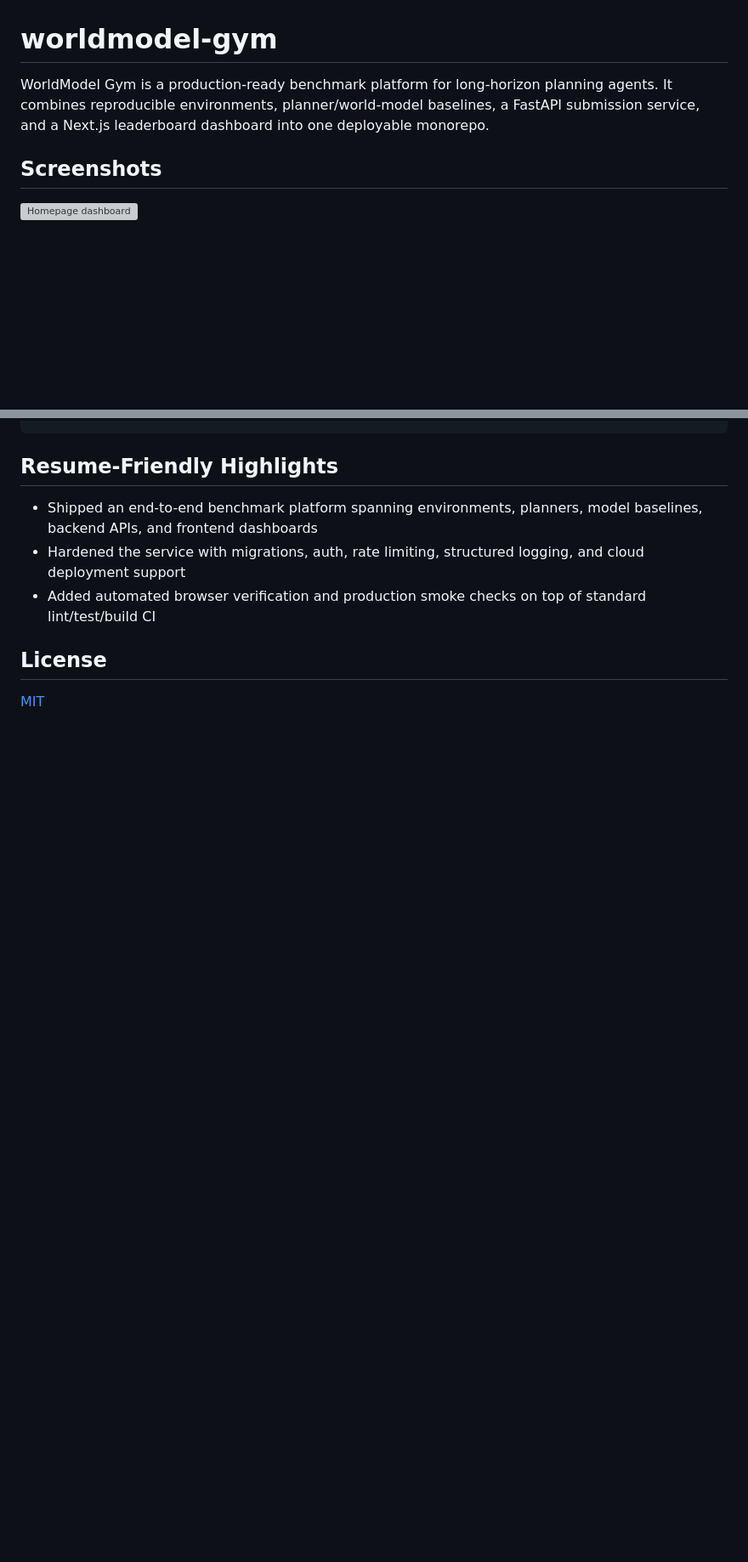
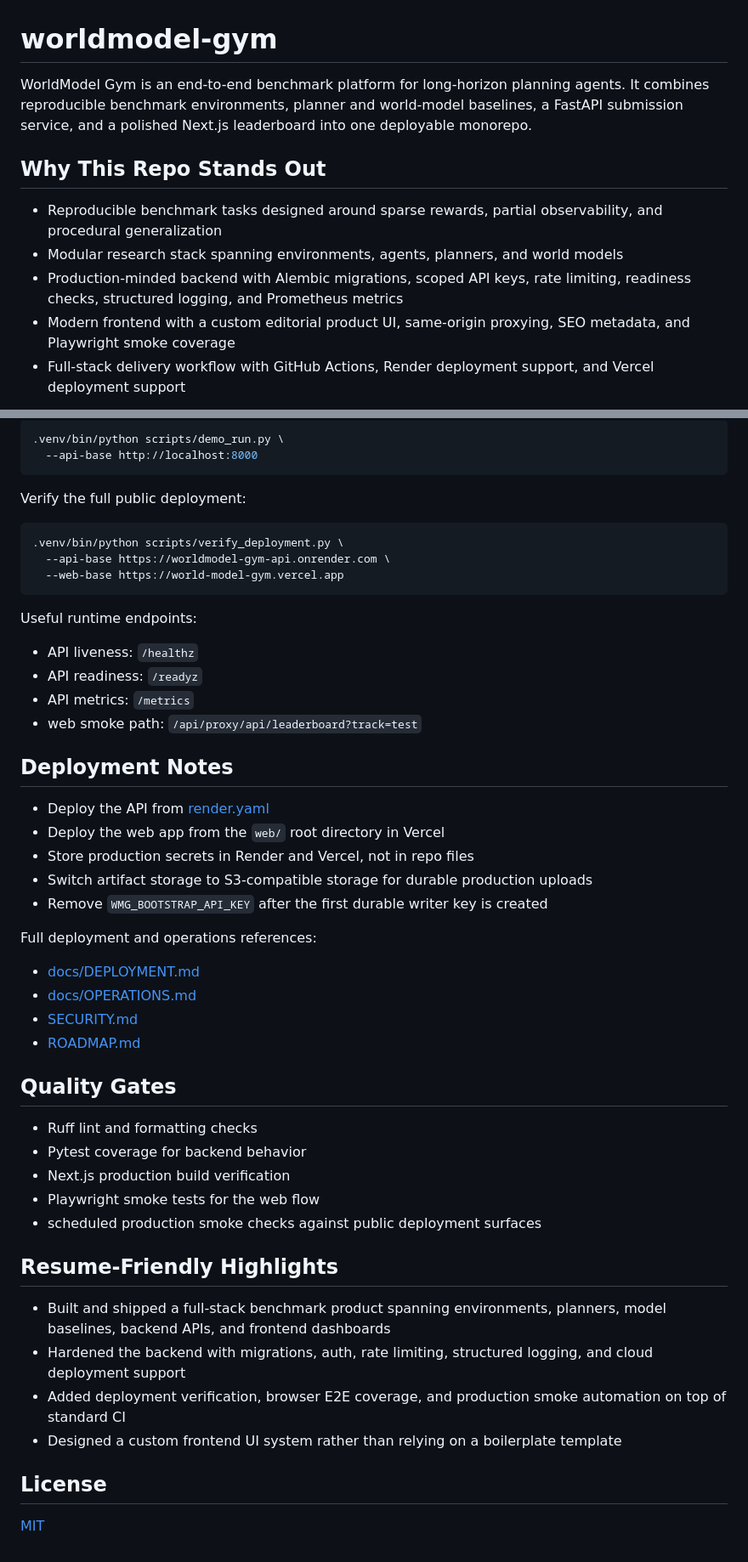
Before and after one commit to biru-codeastromer/WorldModel-Gym, a Markdown page: README.md, 2 parts joined by grey strips. Shown at 85% size. Rendered like a GitHub page; blank space fills up the shorter version; grey boxes are pictures that could not be loaded.

````diff
--- a/README.md
+++ b/README.md
@@ -1,8 +1,12 @@
 # worldmodel-gym
 
-WorldModel Gym is a production-ready benchmark platform for long-horizon planning agents. It combines reproducible environments, planner/world-model baselines, a FastAPI submission service, and a Next.js leaderboard dashboard into one deployable monorepo.
+WorldModel Gym is an end-to-end benchmark platform for long-horizon planning agents. It combines reproducible benchmark environments, planner and world-model baselines, a FastAPI submission service, and a polished Next.js leaderboard into one deployable monorepo.
 
-## Screenshots
+## Why This Repo Stands Out
 
-![Homepage dashboard](docs/images/homepage.png)
+- Reproducible benchmark tasks designed around sparse rewards, partial observability, and procedural generalization
+- Modular research stack spanning environments, agents, planners, and world models
+- Production-minded backend with Alembic migrations, scoped API keys, rate limiting, readiness checks, structured logging, and Prometheus metrics
+- Modern frontend with a custom editorial product UI, same-origin proxying, SEO metadata, and Playwright smoke coverage
+- Full-stack delivery workflow with GitHub Actions, Render deployment support, and Vercel deployment support
 
@@ -168,8 +162,52 @@ make deploy-vercel
+```bash
+.venv/bin/python scripts/demo_run.py \
+  --api-base http://localhost:8000
+```
+
+Verify the full public deployment:
+
+```bash
+.venv/bin/python scripts/verify_deployment.py \
+  --api-base https://worldmodel-gym-api.onrender.com \
+  --web-base https://world-model-gym.vercel.app
+```
+
+Useful runtime endpoints:
+
+- API liveness: `/healthz`
+- API readiness: `/readyz`
+- API metrics: `/metrics`
+- web smoke path: `/api/proxy/api/leaderboard?track=test`
+
+## Deployment Notes
+
+- Deploy the API from [render.yaml](render.yaml)
+- Deploy the web app from the `web/` root directory in Vercel
+- Store production secrets in Render and Vercel, not in repo files
+- Switch artifact storage to S3-compatible storage for durable production uploads
+- Remove `WMG_BOOTSTRAP_API_KEY` after the first durable writer key is created
+
+Full deployment and operations references:
+
+- [docs/DEPLOYMENT.md](docs/DEPLOYMENT.md)
+- [docs/OPERATIONS.md](docs/OPERATIONS.md)
+- [SECURITY.md](SECURITY.md)
+- [ROADMAP.md](ROADMAP.md)
+
+## Quality Gates
+
+- Ruff lint and formatting checks
+- Pytest coverage for backend behavior
+- Next.js production build verification
+- Playwright smoke tests for the web flow
+- scheduled production smoke checks against public deployment surfaces
+
 ## Resume-Friendly Highlights
 
-- Shipped an end-to-end benchmark platform spanning environments, planners, model baselines, backend APIs, and frontend dashboards
-- Hardened the service with migrations, auth, rate limiting, structured logging, and cloud deployment support
-- Added automated browser verification and production smoke checks on top of standard lint/test/build CI
+- Built and shipped a full-stack benchmark product spanning environments, planners, model baselines, backend APIs, and frontend dashboards
+- Hardened the backend with migrations, auth, rate limiting, structured logging, and cloud deployment support
+- Added deployment verification, browser E2E coverage, and production smoke automation on top of standard CI
+- Designed a custom frontend UI system rather than relying on a boilerplate template
 
 ## License
 
````
Also changed, not shown: other parts of README.md (+89 -99 lines).
